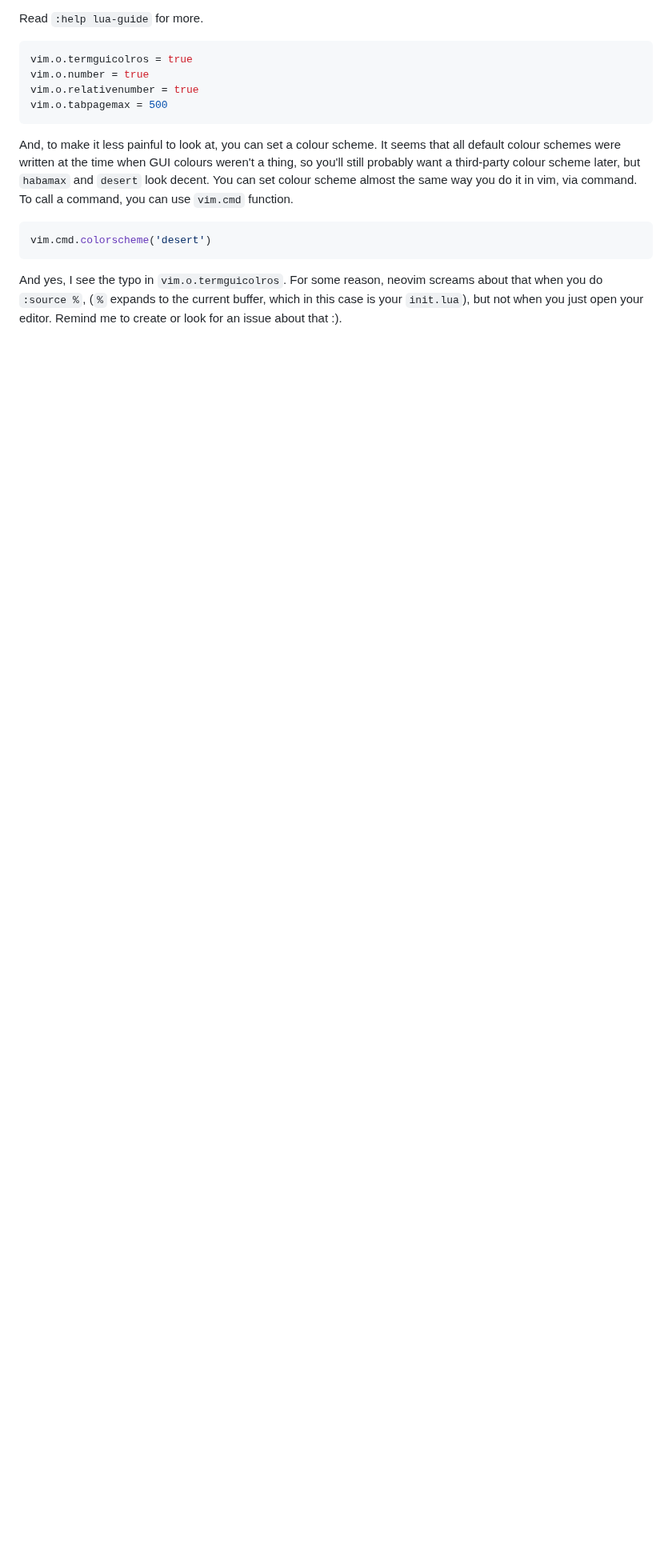
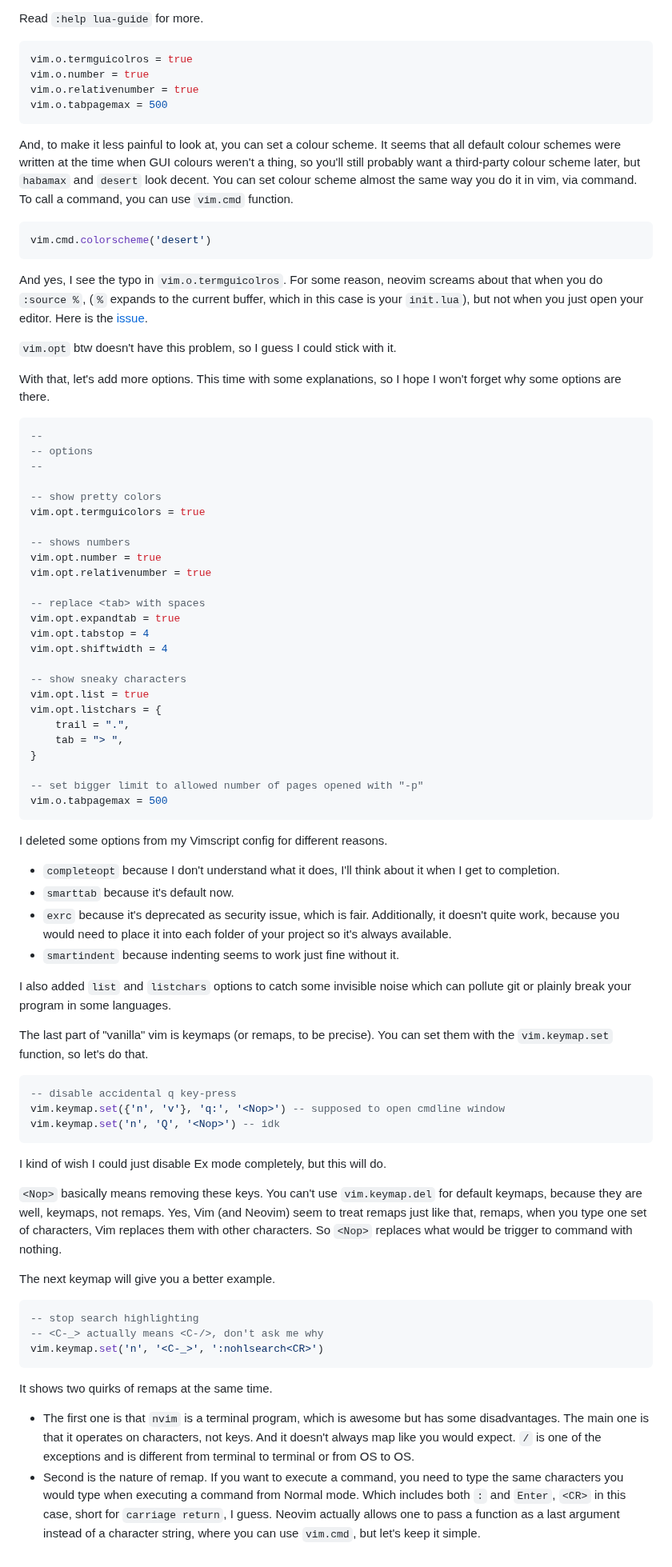
Before and after one commit to juliancoffee/dotfiles, a Markdown page: blog/nvim/part0.md, the part around one of its changes. Shown at 80% size. Rendered like a GitHub page; blank space fills up the shorter version.

````diff
--- a/blog/nvim/part0.md
+++ b/blog/nvim/part0.md
@@ -57,6 +57,65 @@ And, to make it less painful to look at, you can set a colour scheme. It seems t
 ```lua
 vim.cmd.colorscheme('desert')
 ```
-And yes, I see the typo in `vim.o.termguicolros`. For some reason, neovim screams about that when you do `:source %`, (`%` expands to the current buffer, which in this case is your `init.lua`), but not when you just open your editor. Remind me to create or look for an issue about that :).
+And yes, I see the typo in `vim.o.termguicolros`. For some reason, neovim screams about that when you do `:source %`, (`%` expands to the current buffer, which in this case is your `init.lua`), but not when you just open your editor. Here is the [issue].
+
+`vim.opt` btw doesn't have this problem, so I guess I could stick with it.
+
+With that, let's add more options. This time with some explanations, so I hope I won't forget why some options are there.
+```lua
+--
+-- options
+--
+
+-- show pretty colors
+vim.opt.termguicolors = true
+
+-- shows numbers
+vim.opt.number = true
+vim.opt.relativenumber = true
+
+-- replace <tab> with spaces
+vim.opt.expandtab = true
+vim.opt.tabstop = 4
+vim.opt.shiftwidth = 4
+
+-- show sneaky characters
+vim.opt.list = true
+vim.opt.listchars = {
+    trail = ".",
+    tab = "> ",
+}
+
+-- set bigger limit to allowed number of pages opened with "-p"
+vim.o.tabpagemax = 500
+```
+I deleted some options from my Vimscript config for different reasons.
+- `completeopt` because I don't understand what it does, I'll think about it when I get to completion.
+- `smarttab` because it's default now.
+- `exrc` because it's deprecated as security issue, which is fair. Additionally, it doesn't quite work, because you would need to place it into each folder of your project so it's always available.
+- `smartindent` because indenting seems to work just fine without it.
+
+I also added `list` and `listchars` options to catch some invisible noise which can pollute git or plainly break your program in some languages.
+
+The last part of "vanilla" vim is keymaps (or remaps, to be precise). You can set them with the `vim.keymap.set` function, so let's do that.
+```lua
+-- disable accidental q key-press
+vim.keymap.set({'n', 'v'}, 'q:', '<Nop>') -- supposed to open cmdline window
+vim.keymap.set('n', 'Q', '<Nop>') -- idk
+```
+I kind of wish I could just disable Ex mode completely, but this will do.
+
+`<Nop>` basically means removing these keys. You can't use `vim.keymap.del` for default keymaps, because they are well, keymaps, not remaps. Yes, Vim (and Neovim) seem to treat remaps just like that, remaps, when you type one set of characters, Vim replaces them with other characters. So `<Nop>` replaces what would be trigger to command with nothing.
+
+The next keymap will give you a better example.
+```lua
+-- stop search highlighting
+-- <C-_> actually means <C-/>, don't ask me why
+vim.keymap.set('n', '<C-_>', ':nohlsearch<CR>')
+```
+It shows two quirks of remaps at the same time.
+- The first one is that `nvim` is a terminal program, which is awesome but has some disadvantages. The main one is that it operates on characters, not keys. And it doesn't always map like you would expect. `/` is one of the exceptions and is different from terminal to terminal or from OS to OS.
+- Second is the nature of remap. If you want to execute a command, you need to type the same characters you would type when executing a command from Normal mode. Which includes both `:` and `Enter`, `<CR>` in this case, short for `carriage return`, I guess. Neovim actually allows one to pass a function as a last argument instead of a character string, where you can use `vim.cmd`, but let's keep it simple.
+
 
 [editor]: https://stackoverflow.com/questions/11828270/how-do-i-exit-vim
````
Also changed, not shown: other parts of blog/nvim/part0.md (+1 -0 lines).
